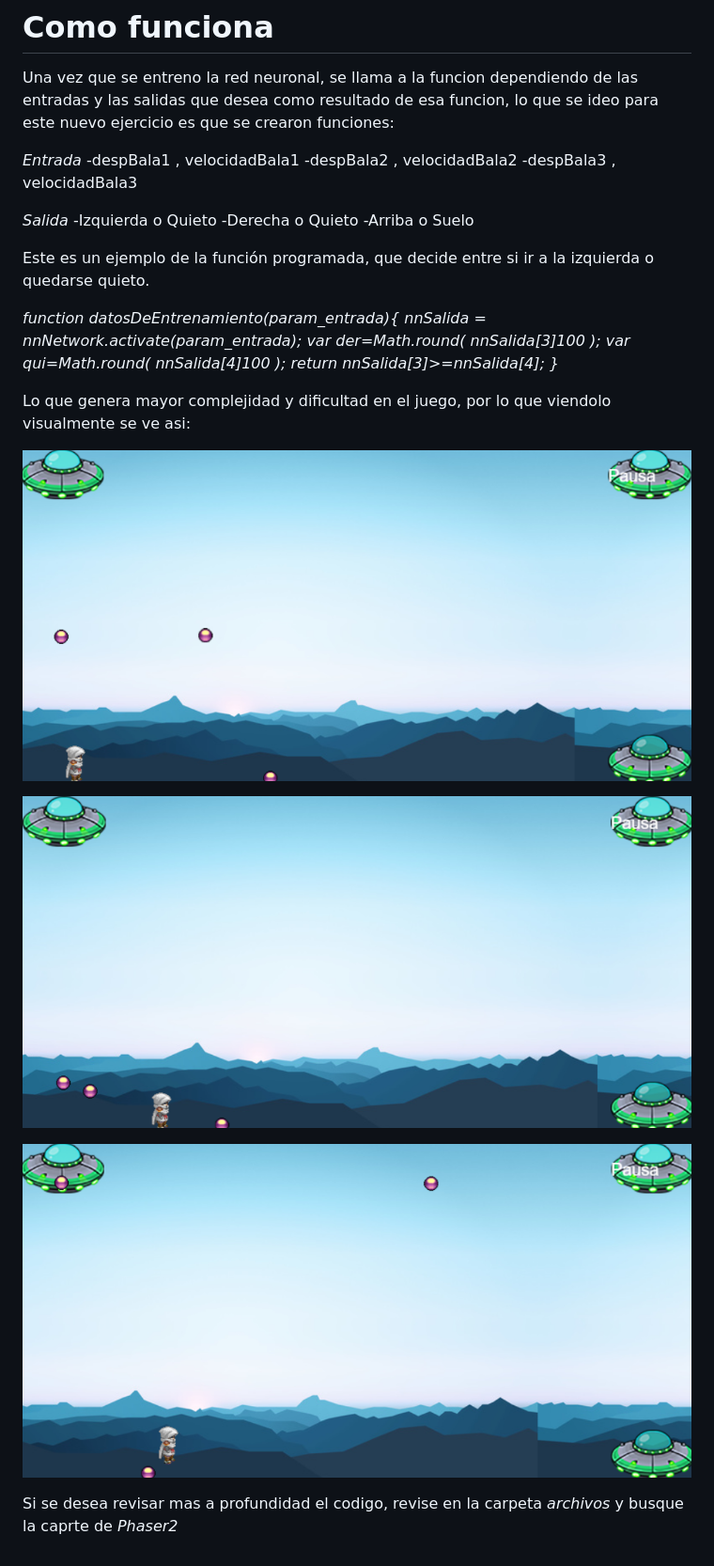
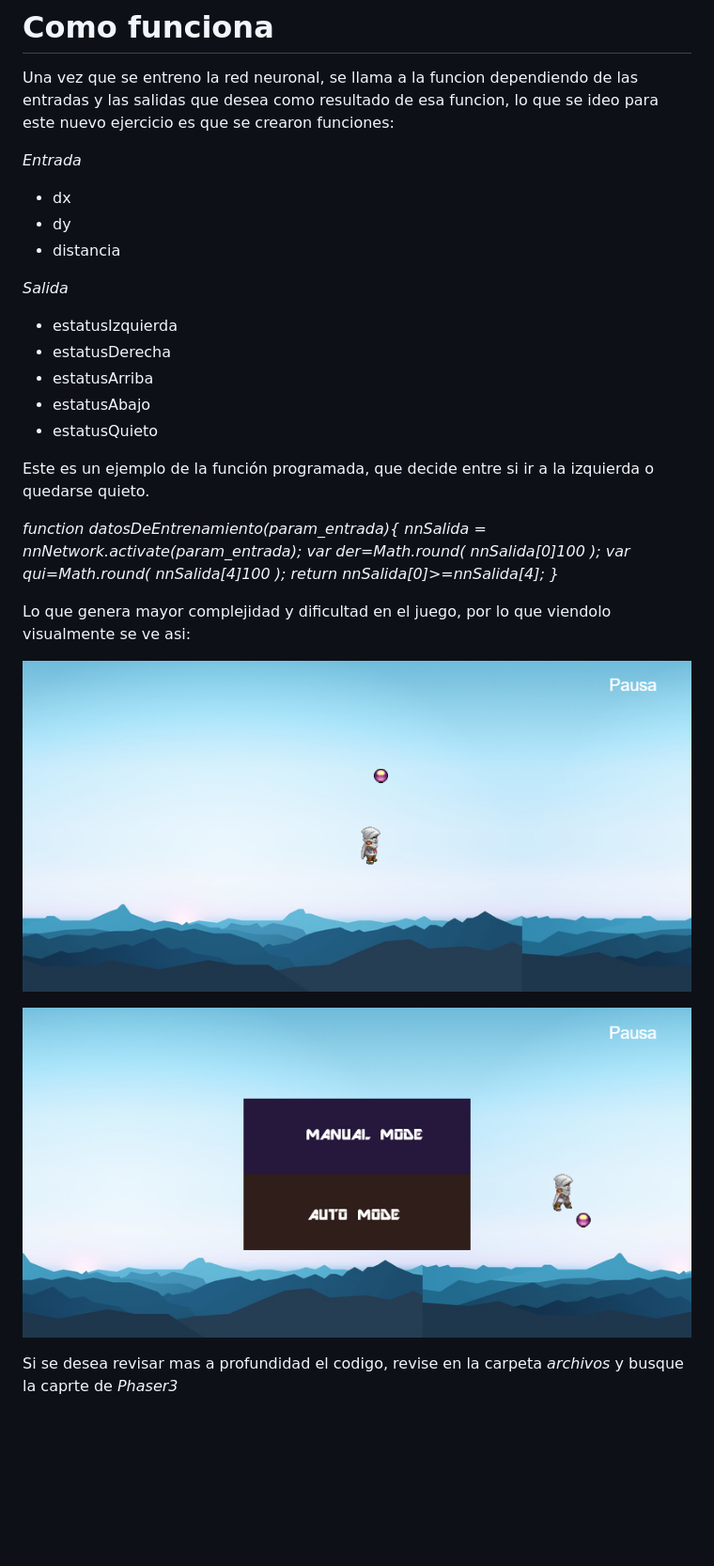
Before and after one commit to Leonardo-mtz00/5ProjectsIA-LeonardoMartinezGomez, a Markdown page: Phaser_Esquivar.md, the part around the change printed below. Shown: that part at 94% size. Drawn GitHub-style; pictures changed too: Images/phaser6.png (added), Images/phaser7.png (added); blank space fills up the shorter version.

Commit message:
phaser2

```diff
--- a/Phaser_3Balas.md
+++ b/Phaser_Esquivar.md
@@ -51,32 +74,33 @@ La función anterior inicia el proceso de entrenamiento de la red neuronal utili
 Una vez que se entreno la red neuronal, se llama a la funcion dependiendo de las entradas y las salidas que desea como resultado de esa funcion, lo que se ideo para este nuevo ejercicio es que se crearon funciones:
 
 *Entrada*
--despBala1 , velocidadBala1
--despBala2 , velocidadBala2
--despBala3 , velocidadBala3
+- dx
+- dy
+- distancia
 
 *Salida*
--Izquierda o Quieto
--Derecha o Quieto
--Arriba o Suelo
+- estatusIzquierda
+- estatusDerecha
+- estatusArriba
+- estatusAbajo
+- estatusQuieto
 
 Este es un ejemplo de la función programada, que decide entre si ir a la izquierda o quedarse quieto.
 
 *function datosDeEntrenamiento(param_entrada){*
     *nnSalida = nnNetwork.activate(param_entrada);*
-    *var der=Math.round( nnSalida[3]100 );*
+    *var der=Math.round( nnSalida[0]100 );*
     *var qui=Math.round( nnSalida[4]100 );*
-    *return nnSalida[3]>=nnSalida[4];*
+    *return nnSalida[0]>=nnSalida[4];*
 *}*
 
 
 Lo que genera mayor complejidad y dificultad en el juego, por lo que viendolo visualmente se ve asi:
 
-![Phaser - Esperando](./Images/phaser3.png)
+![Phaser - Esperando](./Images/phaser6.png)
 
-![Phaser - Esquivando](./Images/phaser4.png)
-
-![Phaser - Saltando](./Images/phaser5.png)
+![Phaser - Moviendose](./Images/phaser7.png)
 
 
-Si se desea revisar mas a profundidad el codigo, revise en la carpeta *archivos* y busque la caprte de *Phaser2*
+
+Si se desea revisar mas a profundidad el codigo, revise en la carpeta *archivos* y busque la caprte de *Phaser3*
```
Also changed, not shown: other parts of Phaser_Esquivar.md (+37 -14 lines).
